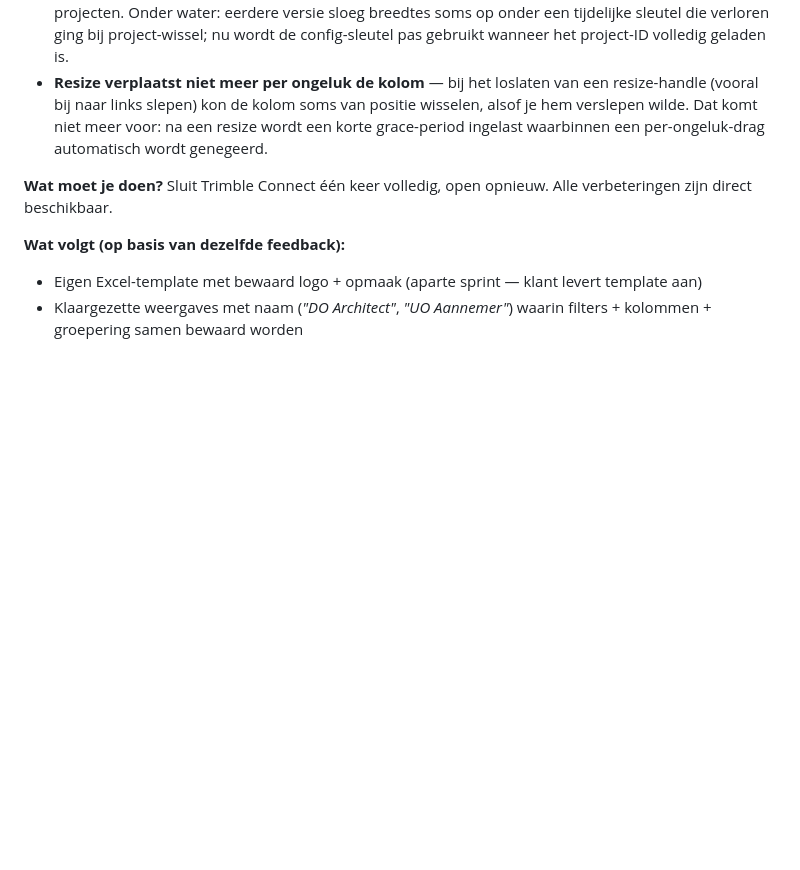
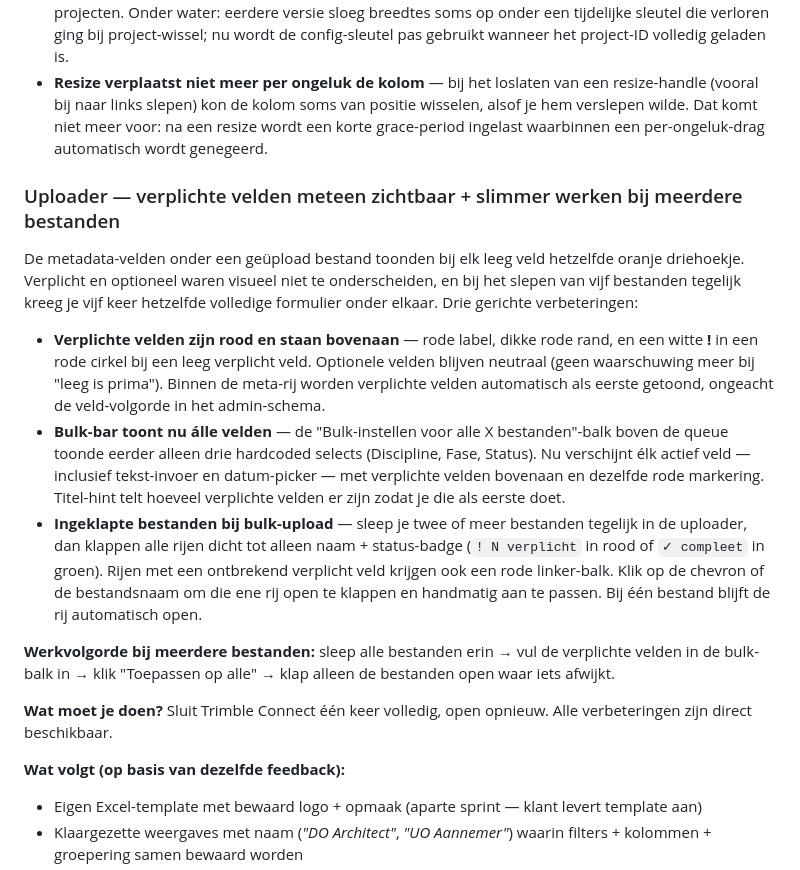
Before and after one commit to Tomtietom/trimble-dashboard-project-, a Markdown page: RELEASE-NOTES.md, the part around the change. GitHub-like rendering; blank space fills up the shorter version.

Commit message:
RELEASE-NOTES v1.4: uploader-v2 sectie toegevoegd — verplichte velden rood/badge/bovenaan, bulk-bar toont alle velden, ingeklapte queue-items bij bulk-upload met status-badge in header
Documenteert wat er via commit b7fc6f9 (uploader-code) live is gegaan. Beschrijft ook aanbevolen werkvolgorde bij bulk-upload.

```diff
--- a/RELEASE-NOTES.md
+++ b/RELEASE-NOTES.md
@@ -15,6 +15,16 @@ Vier concrete verzoeken opgepakt na de v1.3-release, vooral van de werkvoorberei
 - **Klikbare links in Excel-export** — bestandsnaam-cellen in de gedownloade `.xlsx` zijn nu blauwe hyperlinks (via `=HYPERLINK()`-formule voor correcte Excel-styling). Klik in Excel op de bestandsnaam → opent Trimble Connect met dat exacte document. Ideaal voor uitvoerder-lijstjes.
 - **Kolombreedte werkt in élk project** — de resize-handle tussen kolomkoppen werkt nu ook in nieuwe projecten. Onder water: eerdere versie sloeg breedtes soms op onder een tijdelijke sleutel die verloren ging bij project-wissel; nu wordt de config-sleutel pas gebruikt wanneer het project-ID volledig geladen is.
 - **Resize verplaatst niet meer per ongeluk de kolom** — bij het loslaten van een resize-handle (vooral bij naar links slepen) kon de kolom soms van positie wisselen, alsof je hem verslepen wilde. Dat komt niet meer voor: na een resize wordt een korte grace-period ingelast waarbinnen een per-ongeluk-drag automatisch wordt genegeerd.
+
+### Uploader — verplichte velden meteen zichtbaar + slimmer werken bij meerdere bestanden
+
+De metadata-velden onder een geüpload bestand toonden bij elk leeg veld hetzelfde oranje driehoekje. Verplicht en optioneel waren visueel niet te onderscheiden, en bij het slepen van vijf bestanden tegelijk kreeg je vijf keer hetzelfde volledige formulier onder elkaar. Drie gerichte verbeteringen:
+
+- **Verplichte velden zijn rood en staan bovenaan** — rode label, dikke rode rand, en een witte **!** in een rode cirkel bij een leeg verplicht veld. Optionele velden blijven neutraal (geen waarschuwing meer bij "leeg is prima"). Binnen de meta-rij worden verplichte velden automatisch als eerste getoond, ongeacht de veld-volgorde in het admin-schema.
+- **Bulk-bar toont nu álle velden** — de "Bulk-instellen voor alle X bestanden"-balk boven de queue toonde eerder alleen drie hardcoded selects (Discipline, Fase, Status). Nu verschijnt élk actief veld — inclusief tekst-invoer en datum-picker — met verplichte velden bovenaan en dezelfde rode markering. Titel-hint telt hoeveel verplichte velden er zijn zodat je die als eerste doet.
+- **Ingeklapte bestanden bij bulk-upload** — sleep je twee of meer bestanden tegelijk in de uploader, dan klappen alle rijen dicht tot alleen naam + status-badge (`! N verplicht` in rood of `✓ compleet` in groen). Rijen met een ontbrekend verplicht veld krijgen ook een rode linker-balk. Klik op de chevron of de bestandsnaam om die ene rij open te klappen en handmatig aan te passen. Bij één bestand blijft de rij automatisch open.
+
+**Werkvolgorde bij meerdere bestanden:** sleep alle bestanden erin → vul de verplichte velden in de bulk-balk in → klik "Toepassen op alle" → klap alleen de bestanden open waar iets afwijkt.
 
 **Wat moet je doen?**
 Sluit Trimble Connect één keer volledig, open opnieuw. Alle verbeteringen zijn direct beschikbaar.
```
